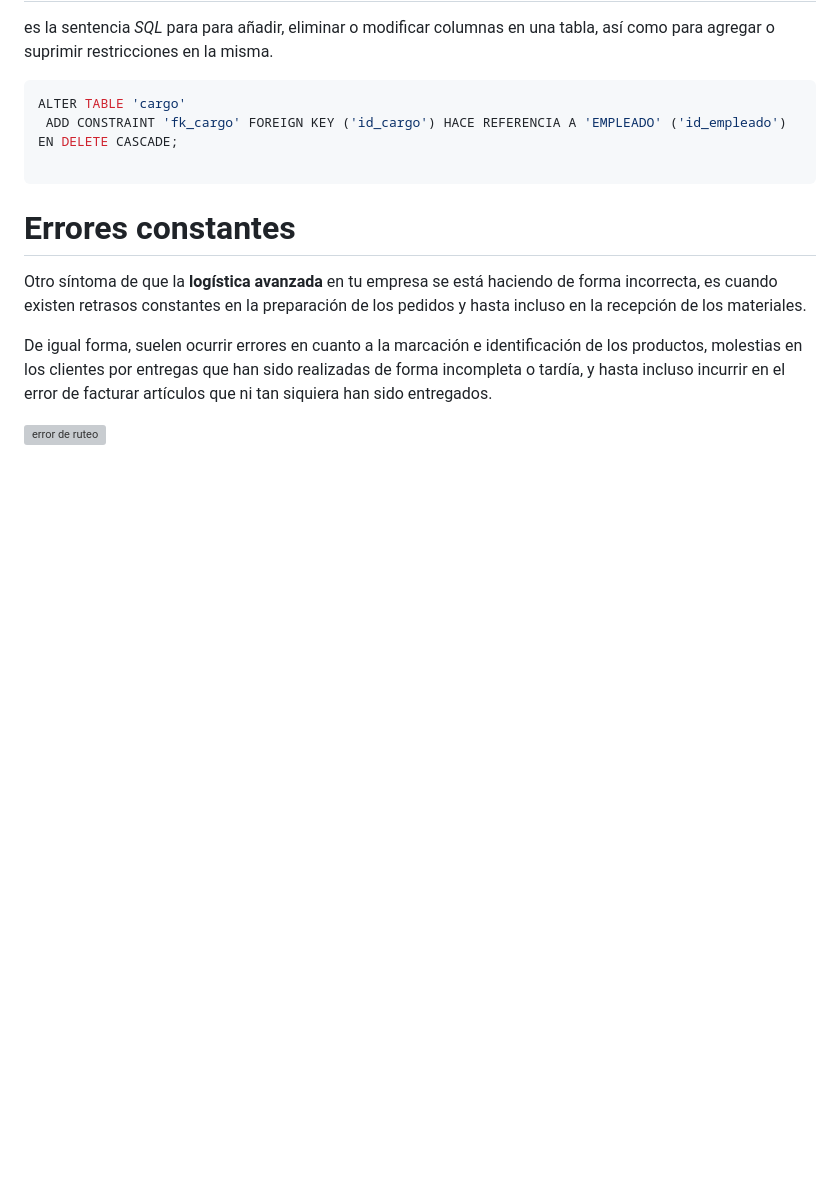
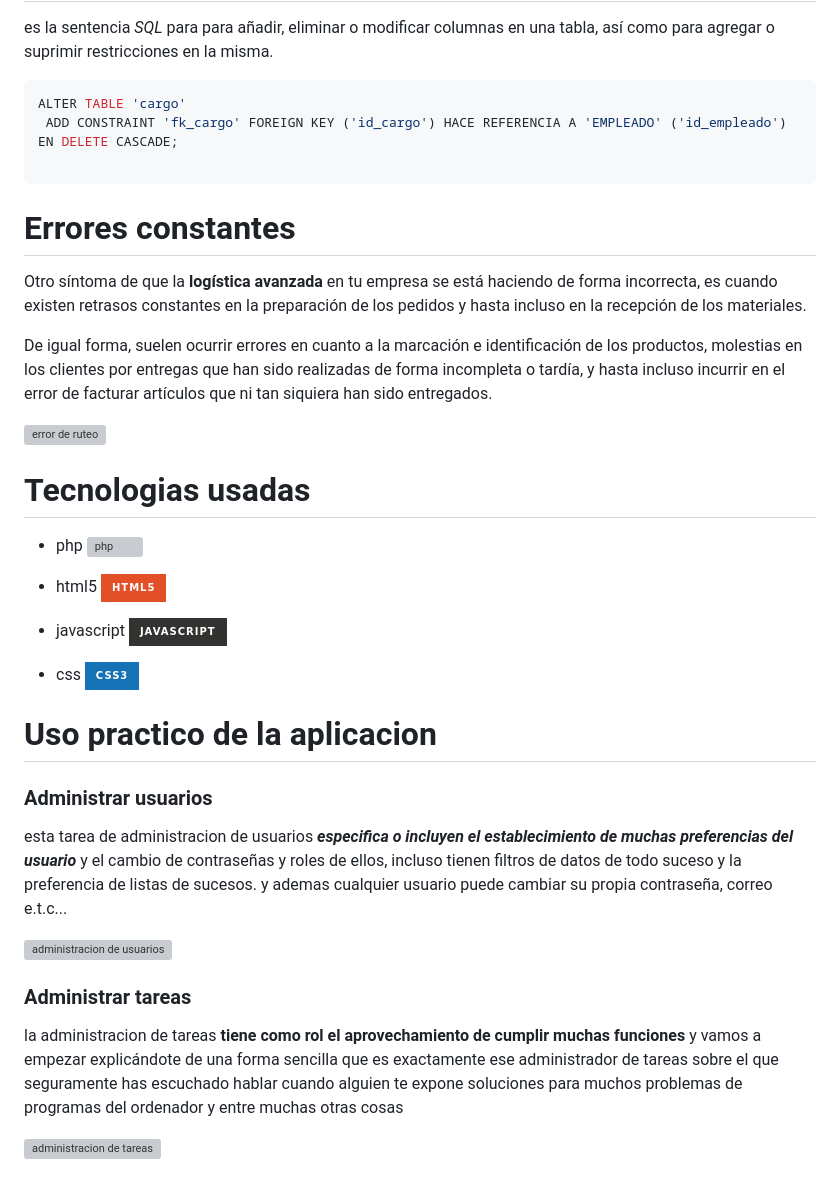
Before and after one commit to Brayan-has/Logical, a Markdown page: README.md, the part around the change. Drawn GitHub-style; badges without logos; blank space fills up the shorter version; grey boxes are pictures that could not be loaded.

Commit message:
Update README.md
actualización de readme final.

```diff
--- a/README.md
+++ b/README.md
@@ -132,3 +132,24 @@ Otro síntoma de que la **logística avanzada** en tu empresa se está haciendo
 De igual forma, suelen ocurrir errores en cuanto a la marcación e identificación de los productos, molestias en los clientes por entregas que han sido realizadas de forma incompleta o tardía, y hasta incluso incurrir en el error de facturar artículos que ni tan siquiera han sido entregados.
 
 ![error de ruteo](https://image.slidesharecdn.com/erroryestabilidad-111207142040-phpapp01/95/erroryestabilidad-13-728.jpg?cb=1323269338)
+
+
+# Tecnologias usadas
+
+- php ![php](https://www.alamy.es/imagenes/php.html?sortBy=relevant)
+
+- html5 ![HTML5](https://img.shields.io/badge/html5-%23E34F26.svg?style=for-the-badge&logo=html5&logoColor=white)
+
+- javascript ![JavaScript](https://img.shields.io/badge/javascript-%23323330.svg?style=for-the-badge&logo=javascript&logoColor=%23F7DF1E)
+
+- css ![CSS3](https://img.shields.io/badge/css3-%231572B6.svg?style=for-the-badge&logo=css3&logoColor=white)
+
+# Uso practico de la aplicacion
+### Administrar usuarios
+esta tarea de administracion de usuarios ***especifica o incluyen el establecimiento de muchas preferencias del usuario*** y el cambio de contraseñas y roles de ellos, incluso tienen filtros de datos de todo suceso y la preferencia de listas de sucesos. y ademas cualquier usuario puede cambiar su propia contraseña, correo e.t.c...
+
+![administracion de usuarios](https://www.nutrimind.net/images/news/usurio_administrador.jpg)
+### Administrar tareas
+la administracion de tareas **tiene como rol el aprovechamiento de cumplir muchas funciones** y vamos a empezar explicándote de una forma sencilla que es exactamente ese administrador de tareas sobre el que seguramente has escuchado hablar cuando alguien te expone soluciones para muchos problemas de programas del ordenador y entre muchas otras cosas
+
+![administracion de tareas](https://ablog.managemart.com/images/o_1dnpgpc711vd4r5d5e781f10vs8.png)
```
